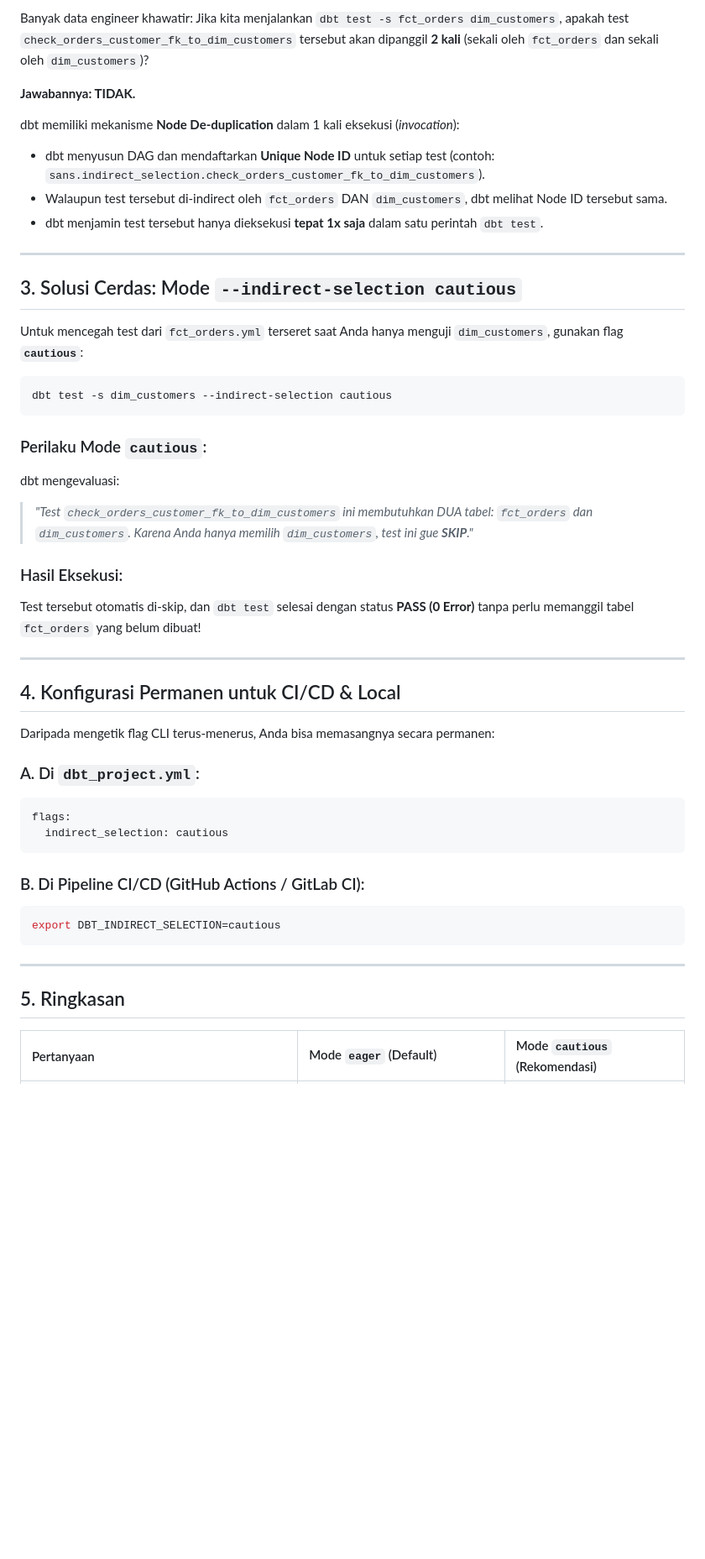
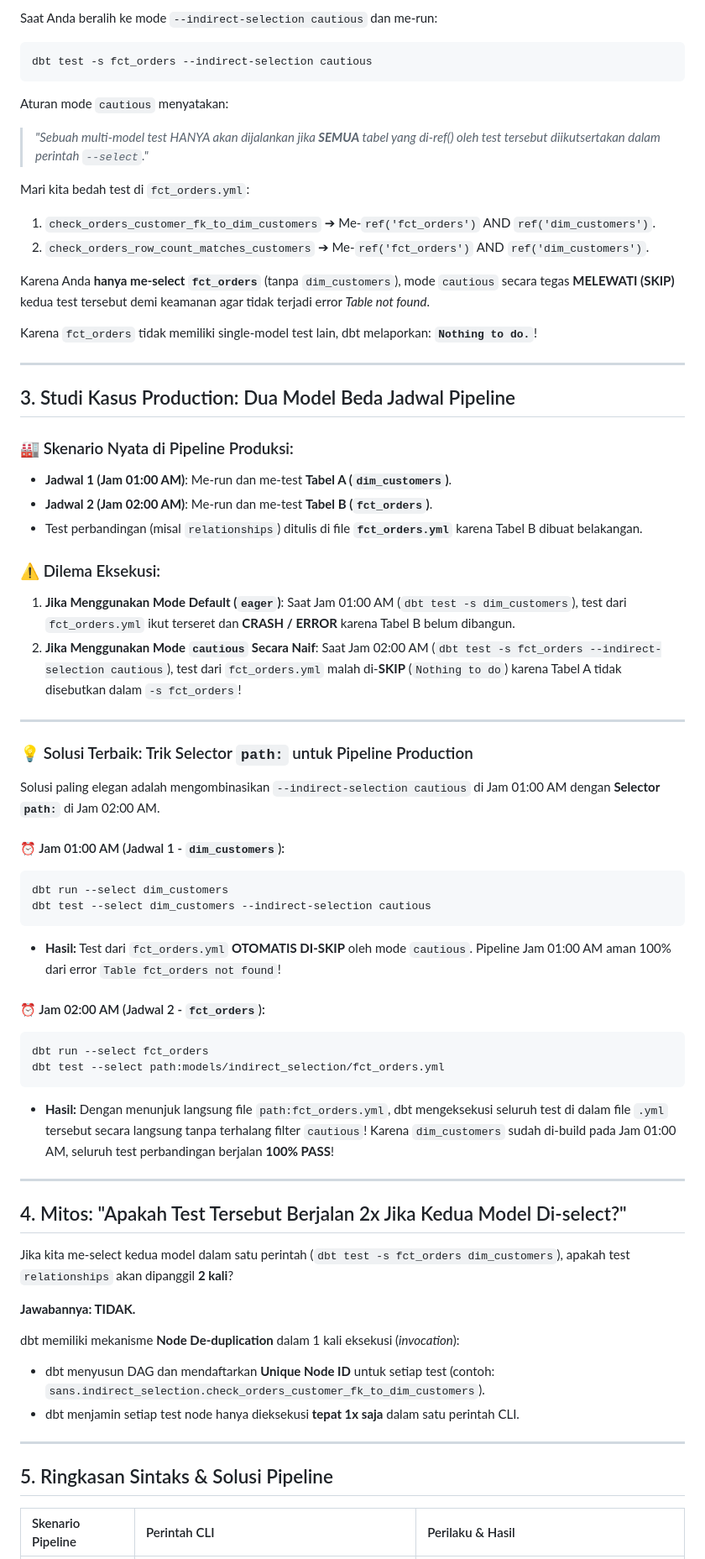
Before and after one commit to nichsedge/sandbox-hub, a Markdown page: analysis/dbt-bq/dbt_indirect_selection.md, the part around one of its changes. Shown at 84% size. GitHub-like rendering; blank space fills up the shorter version.

````diff
--- a/analysis/dbt-bq/dbt_indirect_selection.md
+++ b/analysis/dbt-bq/dbt_indirect_selection.md
@@ -80,50 +43,70 @@ Karena Anda **baru me-run `dim_customers`** dan **belum me-run `fct_orders`**, t
 
-Banyak data engineer khawatir: Jika kita menjalankan `dbt test -s fct_orders dim_customers`, apakah test `check_orders_customer_fk_to_dim_customers` tersebut akan dipanggil **2 kali** (sekali oleh `fct_orders` dan sekali oleh `dim_customers`)?
+Saat Anda beralih ke mode `--indirect-selection cautious` dan me-run:
+```bash
+dbt test -s fct_orders --indirect-selection cautious
+```
+
+Aturan mode `cautious` menyatakan:
+> *"Sebuah multi-model test HANYA akan dijalankan jika **SEMUA** tabel yang di-ref() oleh test tersebut diikutsertakan dalam perintah `--select`."*
+
+Mari kita bedah test di `fct_orders.yml`:
+1. `check_orders_customer_fk_to_dim_customers` ➔ Me-`ref('fct_orders')` AND `ref('dim_customers')`.
+2. `check_orders_row_count_matches_customers` ➔ Me-`ref('fct_orders')` AND `ref('dim_customers')`.
+
+Karena Anda **hanya me-select `fct_orders`** (tanpa `dim_customers`), mode `cautious` secara tegas **MELEWATI (SKIP)** kedua test tersebut demi keamanan agar tidak terjadi error *Table not found*.
+
+Karena `fct_orders` tidak memiliki single-model test lain, dbt melaporkan: **`Nothing to do.`**!
+
+---
+
+## 3. Studi Kasus Production: Dua Model Beda Jadwal Pipeline
+
+### 🏭 Skenario Nyata di Pipeline Produksi:
+- **Jadwal 1 (Jam 01:00 AM)**: Me-run dan me-test **Tabel A (`dim_customers`)**.
+- **Jadwal 2 (Jam 02:00 AM)**: Me-run dan me-test **Tabel B (`fct_orders`)**.
+- Test perbandingan (misal `relationships`) ditulis di file **`fct_orders.yml`** karena Tabel B dibuat belakangan.
+
+### ⚠️ Dilema Eksekusi:
+1. **Jika Menggunakan Mode Default (`eager`)**:
+   Saat Jam 01:00 AM (`dbt test -s dim_customers`), test dari `fct_orders.yml` ikut terseret dan **CRASH / ERROR** karena Tabel B belum dibangun.
+2. **Jika Menggunakan Mode `cautious` Secara Naif**:
+   Saat Jam 02:00 AM (`dbt test -s fct_orders --indirect-selection cautious`), test dari `fct_orders.yml` malah di-**SKIP** (`Nothing to do`) karena Tabel A tidak disebutkan dalam `-s fct_orders`!
+
+---
+
+### 💡 Solusi Terbaik: Trik Selector `path:` untuk Pipeline Production
+
+Solusi paling elegan adalah mengombinasikan `--indirect-selection cautious` di Jam 01:00 AM dengan **Selector `path:`** di Jam 02:00 AM.
+
+#### ⏰ Jam 01:00 AM (Jadwal 1 - `dim_customers`):
+```bash
+dbt run --select dim_customers
+dbt test --select dim_customers --indirect-selection cautious
+```
+* **Hasil:** Test dari `fct_orders.yml` **OTOMATIS DI-SKIP** oleh mode `cautious`. Pipeline Jam 01:00 AM aman 100% dari error `Table fct_orders not found`!
+
+#### ⏰ Jam 02:00 AM (Jadwal 2 - `fct_orders`):
+```bash
+dbt run --select fct_orders
+dbt test --select path:models/indirect_selection/fct_orders.yml
+```
+* **Hasil:** Dengan menunjuk langsung file `path:fct_orders.yml`, dbt mengeksekusi seluruh test di dalam file `.yml` tersebut secara langsung tanpa terhalang filter `cautious`! Karena `dim_customers` sudah di-build pada Jam 01:00 AM, seluruh test perbandingan berjalan **100% PASS**!
+
+---
+
+## 4. Mitos: "Apakah Test Tersebut Berjalan 2x Jika Kedua Model Di-select?"
+
+Jika kita me-select kedua model dalam satu perintah (`dbt test -s fct_orders dim_customers`), apakah test `relationships` akan dipanggil **2 kali**?
 
 **Jawabannya: TIDAK.**
 
 dbt memiliki mekanisme **Node De-duplication** dalam 1 kali eksekusi (*invocation*):
 - dbt menyusun DAG dan mendaftarkan **Unique Node ID** untuk setiap test (contoh: `sans.indirect_selection.check_orders_customer_fk_to_dim_customers`).
-- Walaupun test tersebut di-indirect oleh `fct_orders` DAN `dim_customers`, dbt melihat Node ID tersebut sama.
-- dbt menjamin test tersebut hanya dieksekusi **tepat 1x saja** dalam satu perintah `dbt test`.
+- dbt menjamin setiap test node hanya dieksekusi **tepat 1x saja** dalam satu perintah CLI.
 
 ---
 
-## 3. Solusi Cerdas: Mode `--indirect-selection cautious`
+## 5. Ringkasan Sintaks & Solusi Pipeline
 
-Untuk mencegah test dari `fct_orders.yml` terseret saat Anda hanya menguji `dim_customers`, gunakan flag **`cautious`**:
-
-```bash
-dbt test -s dim_customers --indirect-selection cautious
-```
-
-### Perilaku Mode `cautious`:
-dbt mengevaluasi:
-> *"Test `check_orders_customer_fk_to_dim_customers` ini membutuhkan DUA tabel: `fct_orders` dan `dim_customers`. Karena Anda hanya memilih `dim_customers`, test ini gue **SKIP**."*
-
-### Hasil Eksekusi:
-Test tersebut otomatis di-skip, dan `dbt test` selesai dengan status **PASS (0 Error)** tanpa perlu memanggil tabel `fct_orders` yang belum dibuat!
-
----
-
-## 4. Konfigurasi Permanen untuk CI/CD & Local
-
-Daripada mengetik flag CLI terus-menerus, Anda bisa memasangnya secara permanen:
-
-### A. Di `dbt_project.yml`:
-```yaml
-flags:
-  indirect_selection: cautious
-```
-
-### B. Di Pipeline CI/CD (GitHub Actions / GitLab CI):
-```bash
-export DBT_INDIRECT_SELECTION=cautious
-```
-
----
-
-## 5. Ringkasan
-
-| Pertanyaan | Mode `eager` (Default) | Mode `cautious` (Rekomendasi) |
+| Skenario Pipeline | Perintah CLI | Perilaku & Hasil |
 | :--- | :--- | :--- |
````
Also changed, not shown: other parts of analysis/dbt-bq/dbt_indirect_selection.md (+23 -58 lines).
